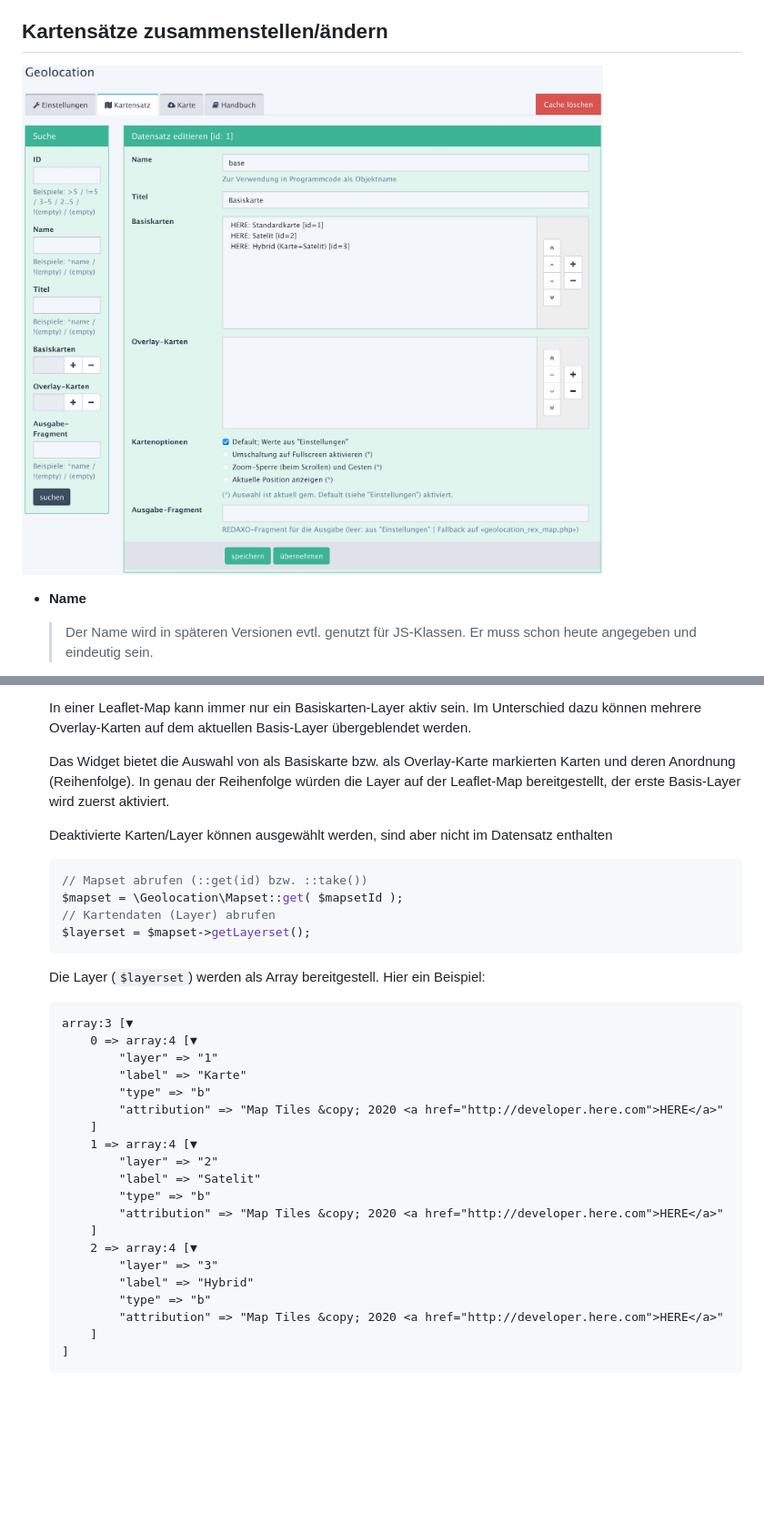
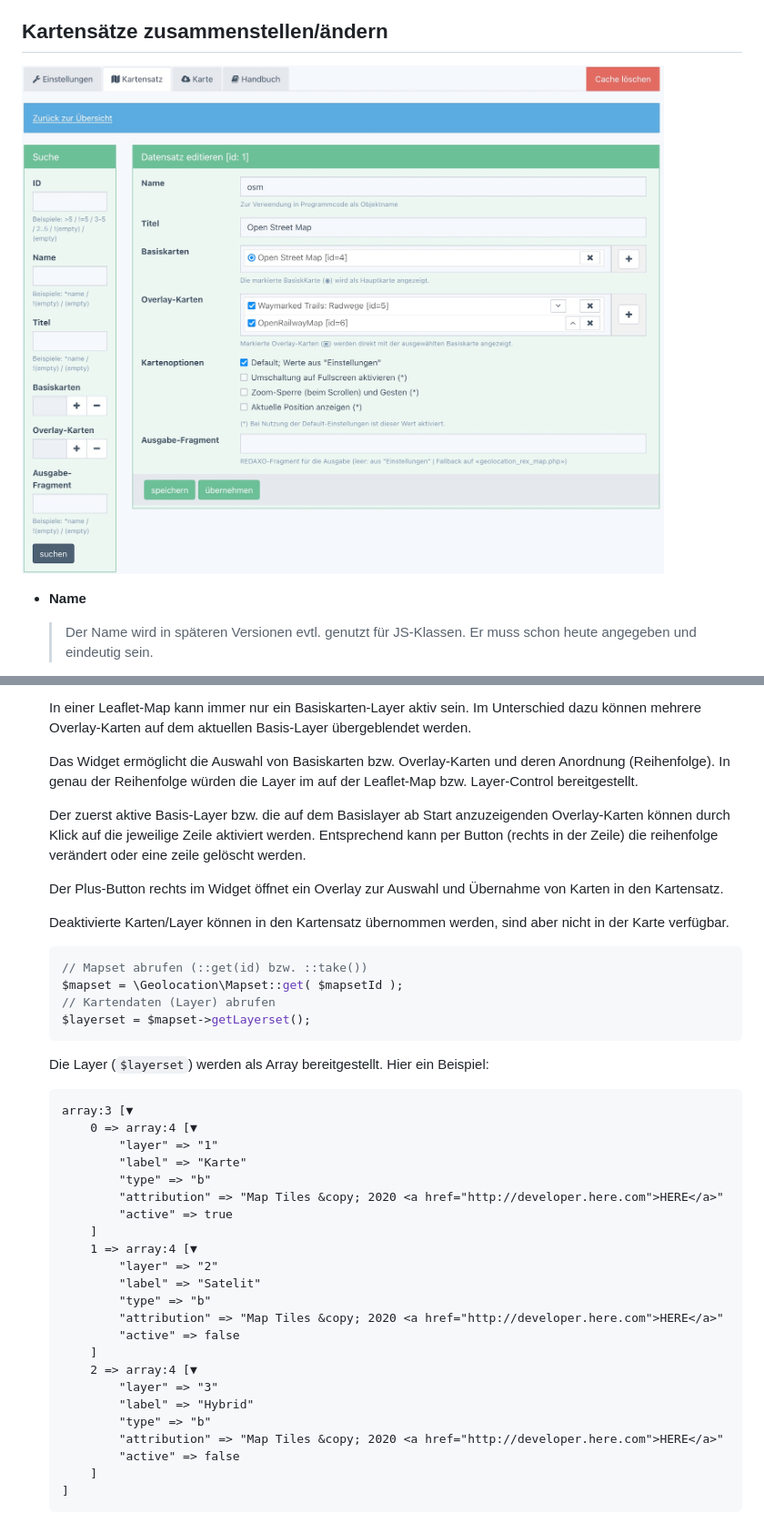
Before and after one commit to FriendsOfREDAXO/geolocation, a Markdown page: docs/mapset.md, 2 parts joined by grey strips. Shown at 91% size. Drawn GitHub-style; pictures changed too: docs/assets/maps_edit.jpg; blank space fills up the shorter version.

````diff
--- a/docs/mapset.md
+++ b/docs/mapset.md
@@ -69,11 +69,17 @@ Hintergrund benutzt. Details und weitere Beispiele finden sich in den [Entwickle
     In einer Leaflet-Map kann immer nur ein Basiskarten-Layer aktiv sein. Im Unterschied dazu können
     mehrere Overlay-Karten auf dem aktuellen Basis-Layer übergeblendet werden.
 
-    Das Widget bietet die Auswahl von als Basiskarte bzw. als Overlay-Karte markierten
-    Karten und deren Anordnung (Reihenfolge). In genau der Reihenfolge würden die Layer auf der
-    Leaflet-Map bereitgestellt, der erste Basis-Layer wird zuerst aktiviert.
+    Das Widget ermöglicht die Auswahl von Basiskarten bzw. Overlay-Karten und deren Anordnung (Reihenfolge).
+    In genau der Reihenfolge würden die Layer im auf der Leaflet-Map bzw. Layer-Control bereitgestellt.
 
-    Deaktivierte Karten/Layer können ausgewählt werden, sind aber nicht im Datensatz enthalten
+    Der zuerst aktive Basis-Layer bzw. die auf dem Basislayer ab Start anzuzeigenden Overlay-Karten
+    können durch Klick auf die jeweilige Zeile aktiviert werden. Entsprechend kann per Button (rechts
+    in der Zeile) die reihenfolge verändert oder eine zeile gelöscht werden.
+
+    Der Plus-Button rechts im Widget öffnet ein Overlay zur Auswahl und Übernahme von Karten in den Kartensatz.
+
+    Deaktivierte Karten/Layer können in den Kartensatz übernommen werden, sind aber nicht
+    in der Karte verfügbar.
 
     ```php
     // Mapset abrufen (::get(id) bzw. ::take())
@@ -81,7 +87,7 @@ Hintergrund benutzt. Details und weitere Beispiele finden sich in den [Entwickle
     // Kartendaten (Layer) abrufen
     $layerset = $mapset->getLayerset();
     ```
-    Die Layer (`$layerset`) werden als Array bereitgestell. Hier ein Beispiel:
+    Die Layer (`$layerset`) werden als Array bereitgestellt. Hier ein Beispiel:
     ```
     array:3 [▼
         0 => array:4 [▼
@@ -89,18 +95,21 @@ Hintergrund benutzt. Details und weitere Beispiele finden sich in den [Entwickle
             "label" => "Karte"
             "type" => "b"
             "attribution" => "Map Tiles &copy; 2020 <a href="http://developer.here.com">HERE</a>"
+            "active" => true
         ]
         1 => array:4 [▼
             "layer" => "2"
             "label" => "Satelit"
             "type" => "b"
             "attribution" => "Map Tiles &copy; 2020 <a href="http://developer.here.com">HERE</a>"
+            "active" => false
         ]
         2 => array:4 [▼
             "layer" => "3"
             "label" => "Hybrid"
             "type" => "b"
             "attribution" => "Map Tiles &copy; 2020 <a href="http://developer.here.com">HERE</a>"
+            "active" => false
         ]
     ]
     ```
````
Also changed, not shown: CHANGELOG.md (+2 -0 lines), 11 other files.
